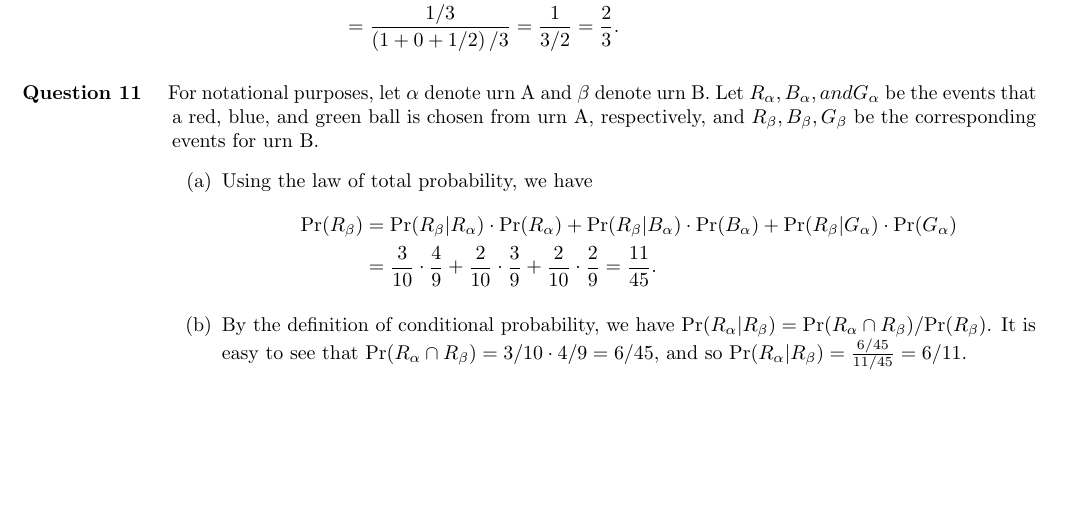
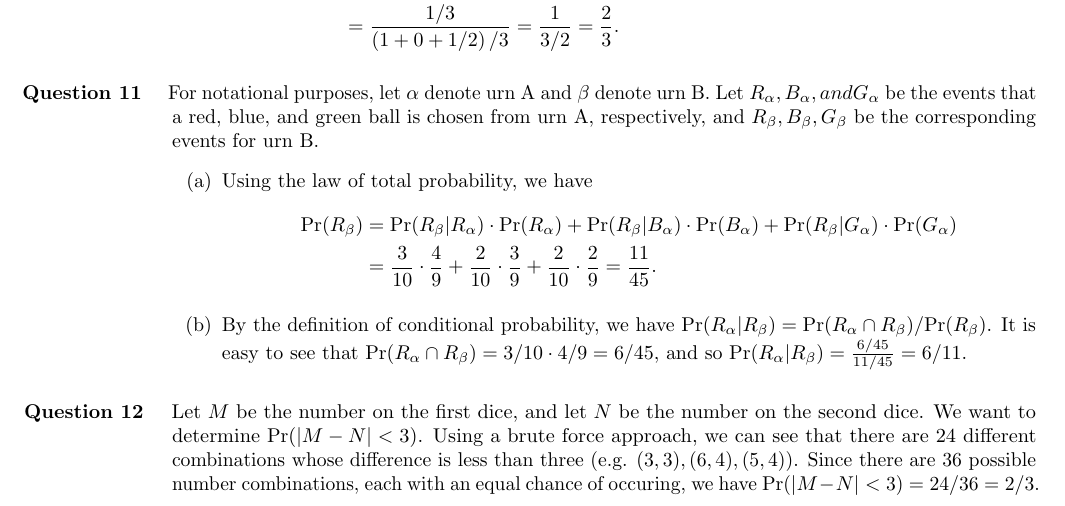
Before and after one commit to akenny430/stat-gr5203, a LaTeX document (hwk/hwk01/hwk01_ans.tex): part of page 4 of 4, cut so that both start at the same text, the shorter picture padded with empty space. Compiled offline with pdfLaTeX.

Commit message:
finished question 12

```diff
--- a/hwk/hwk01/hwk01_ans.tex
+++ b/hwk/hwk01/hwk01_ans.tex
@@ -261,6 +261,12 @@ blue, and green ball is chosen from urn A, respectively, and \(R_{\beta},B_{\bet
     \(\mathrm{Pr}(R_{\alpha}|R_{\beta}) = \frac{6/45}{11/45} = 6/11\).
 \end{itemize}
 
+%' ============================================================================================================================================================
+\section{Question 12} \noindent
+Let \(M\) be the number on the first dice, and let \(N\) be the number on the second dice. We want to determine \(\mathrm{Pr}(|M - N| < 3)\).
+Using a brute force approach, we can see that there are 24 different combinations whose difference is less than three (e.g. \((3,3), (6,4), (5,4)\)). Since
+there are 36 possible number combinations, each with an equal chance of occuring, we have \(\mathrm{Pr}(|M - N| < 3) = 24/36 = 2/3\).
+
 
 
 \end{document}
```
Also changed, not shown: hwk/hwk01/hwk01_ans.pdf.
